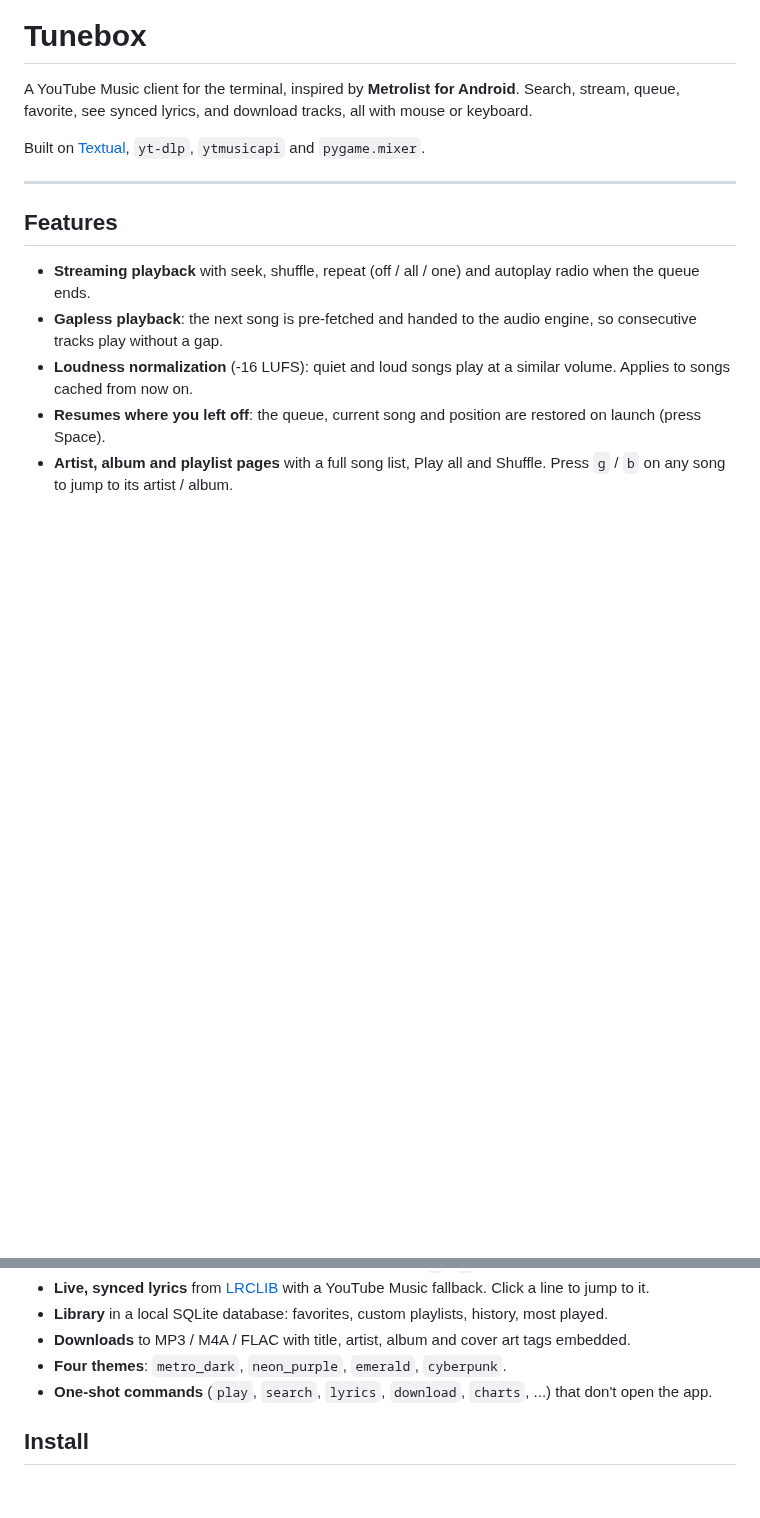
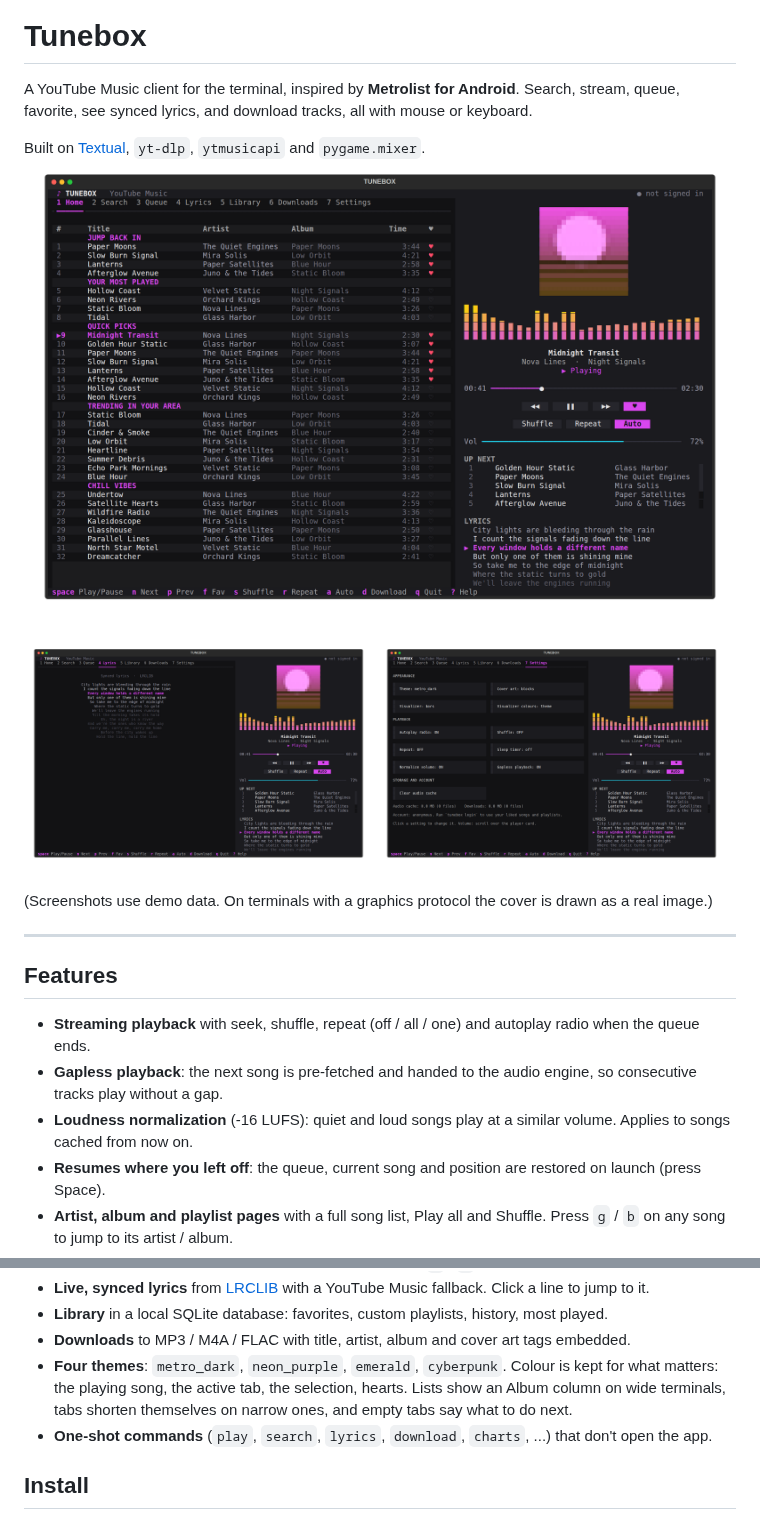
Before and after one commit to idea90/tunebox, a Markdown page: README.md, 2 parts joined by grey strips. Drawn GitHub-style; pictures changed too: docs/screenshots/home.png (added), docs/screenshots/lyrics.png (added), docs/screenshots/settings.png (added); blank space fills up the shorter version.

```diff
--- a/README.md
+++ b/README.md
@@ -4,6 +4,15 @@ A YouTube Music client for the terminal, inspired by **Metrolist for Android**.
 Search, stream, queue, favorite, see synced lyrics, and download tracks, all with mouse or keyboard.
 
 Built on [Textual](https://textual.textualize.io/), `yt-dlp`, `ytmusicapi` and `pygame.mixer`.
+
+![Home](docs/screenshots/home.png)
+
+<p>
+<img src="docs/screenshots/lyrics.png" width="49%" alt="Synced lyrics">
+<img src="docs/screenshots/settings.png" width="49%" alt="Settings">
+</p>
+
+(Screenshots use demo data. On terminals with a graphics protocol the cover is drawn as a real image.)
 
 ---
 
@@ -29,7 +38,7 @@ Built on [Textual](https://textual.textualize.io/), `yt-dlp`, `ytmusicapi` and `
 - **Live, synced lyrics** from [LRCLIB](https://lrclib.net) with a YouTube Music fallback. Click a line to jump to it.
 - **Library** in a local SQLite database: favorites, custom playlists, history, most played.
 - **Downloads** to MP3 / M4A / FLAC with title, artist, album and cover art tags embedded.
-- **Four themes**: `metro_dark`, `neon_purple`, `emerald`, `cyberpunk`.
+- **Four themes**: `metro_dark`, `neon_purple`, `emerald`, `cyberpunk`. Colour is kept for what matters: the playing song, the active tab, the selection, hearts. Lists show an Album column on wide terminals, tabs shorten themselves on narrow ones, and empty tabs say what to do next.
 - **One-shot commands** (`play`, `search`, `lyrics`, `download`, `charts`, ...) that don't open the app.
 
 ## Install
```
Also changed, not shown: 13 other files.
